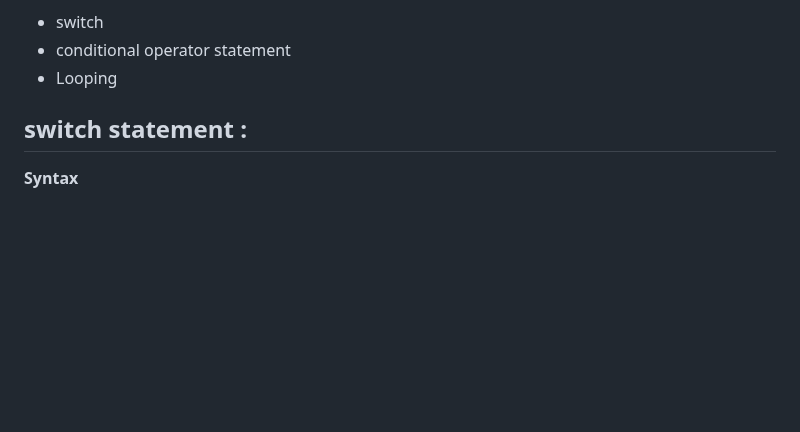
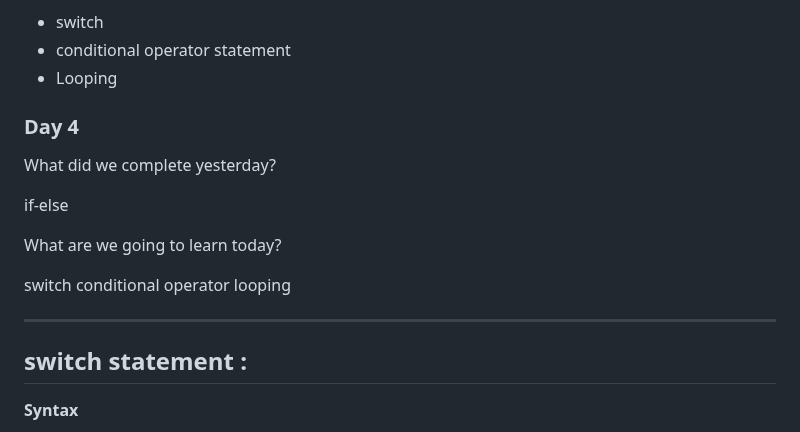
Before and after one commit to ramanujds/ust-global-2023, a Markdown page: README.md, the part around one of its changes. Rendered like a GitHub page; blank space fills up the shorter version.

```diff
--- a/README.md
+++ b/README.md
@@ -442,6 +442,19 @@ Write an algorithm for accepting the age of user and if the age is valid, check
 - Looping
 
 
+### Day 4
+
+What did we complete yesterday?
+
+if-else
+
+What are we going to learn today?
+
+switch
+conditional operator
+looping
+
+----------
 
 
 switch statement :
```
Also changed, not shown: other parts of README.md (+91 -0 lines).
